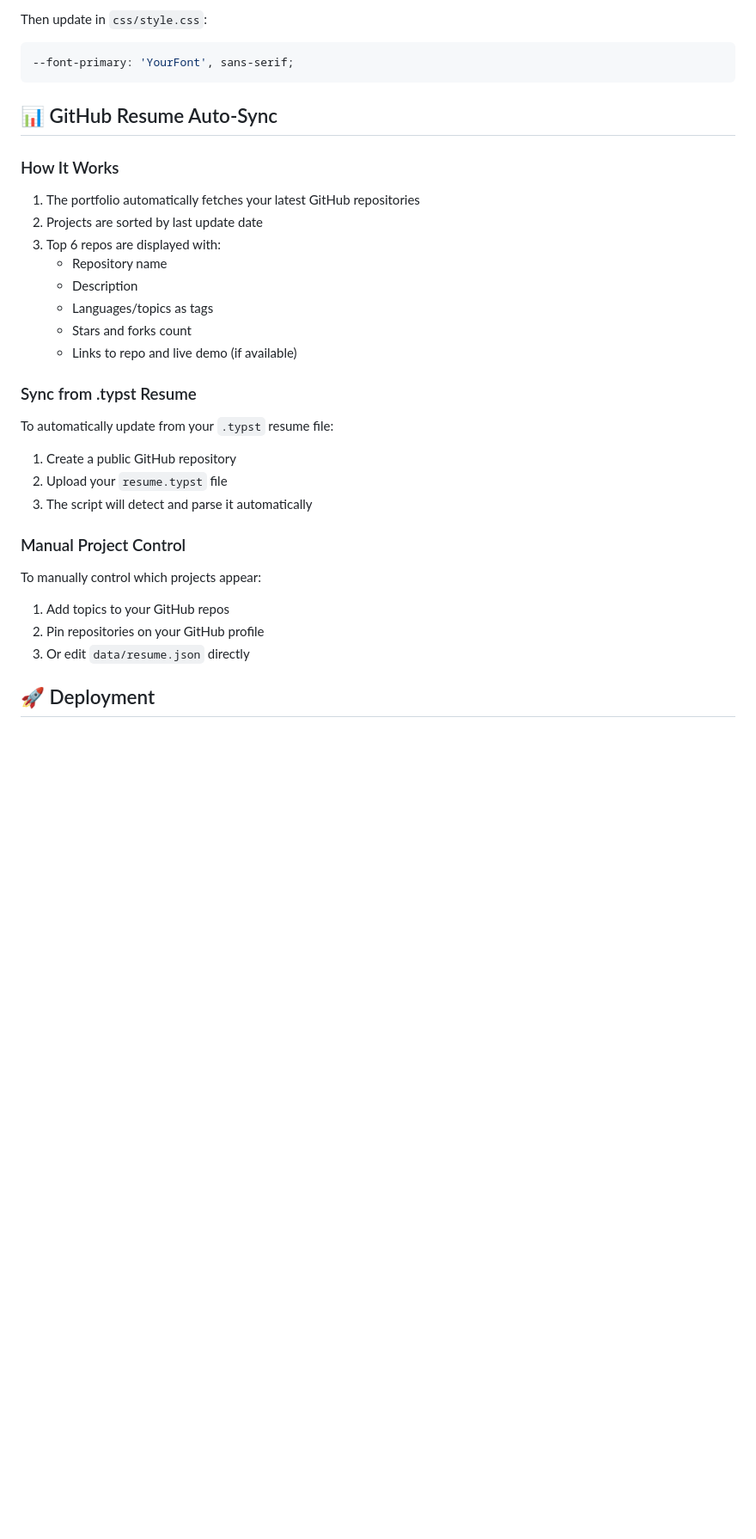
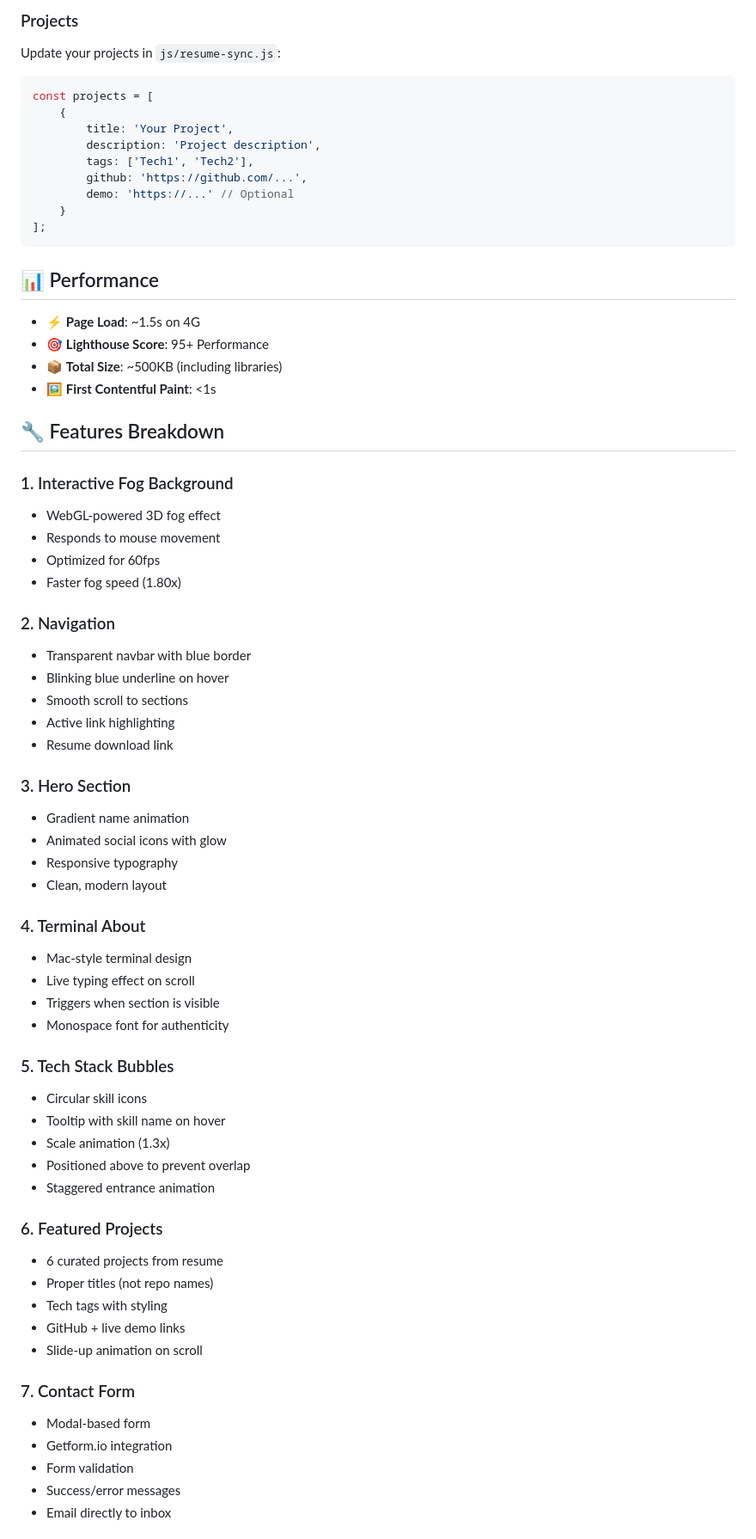
Before and after one commit to KrishnaNaicker/K-Portfolio, a Markdown page: README.md, the part around the change printed below. Shown: that part at 86% size. Rendered like a GitHub page; blank space fills up the shorter version.

````diff
--- a/README.md
+++ b/README.md
@@ -164,39 +159,73 @@ Update Google Fonts link in `index.html`:
 ```
 
-Then update in `css/style.css`:
+### Projects
 
-```css
---font-primary: 'YourFont', sans-serif;
+Update your projects in `js/resume-sync.js`:
+
+```javascript
+const projects = [
+    {
+        title: 'Your Project',
+        description: 'Project description',
+        tags: ['Tech1', 'Tech2'],
+        github: 'https://github.com/...',
+        demo: 'https://...' // Optional
+    }
+];
 ```
 
-## 📊 GitHub Resume Auto-Sync
+## 📊 Performance
 
-### How It Works
+- ⚡ **Page Load**: ~1.5s on 4G
+- 🎯 **Lighthouse Score**: 95+ Performance
+- 📦 **Total Size**: ~500KB (including libraries)
+- 🖼️ **First Contentful Paint**: <1s
 
-1. The portfolio automatically fetches your latest GitHub repositories
-2. Projects are sorted by last update date
-3. Top 6 repos are displayed with:
-   - Repository name
-   - Description
-   - Languages/topics as tags
-   - Stars and forks count
-   - Links to repo and live demo (if available)
+## 🔧 Features Breakdown
 
-### Sync from .typst Resume
+### 1. Interactive Fog Background
+- WebGL-powered 3D fog effect
+- Responds to mouse movement
+- Optimized for 60fps
+- Faster fog speed (1.80x)
 
-To automatically update from your `.typst` resume file:
+### 2. Navigation
+- Transparent navbar with blue border
+- Blinking blue underline on hover
+- Smooth scroll to sections
+- Active link highlighting
+- Resume download link
 
-1. Create a public GitHub repository
-2. Upload your `resume.typst` file
-3. The script will detect and parse it automatically
+### 3. Hero Section
+- Gradient name animation
+- Animated social icons with glow
+- Responsive typography
+- Clean, modern layout
 
-### Manual Project Control
+### 4. Terminal About
+- Mac-style terminal design
+- Live typing effect on scroll
+- Triggers when section is visible
+- Monospace font for authenticity
 
-To manually control which projects appear:
+### 5. Tech Stack Bubbles
+- Circular skill icons
+- Tooltip with skill name on hover
+- Scale animation (1.3x)
+- Positioned above to prevent overlap
+- Staggered entrance animation
 
-1. Add topics to your GitHub repos
-2. Pin repositories on your GitHub profile
-3. Or edit `data/resume.json` directly
+### 6. Featured Projects
+- 6 curated projects from resume
+- Proper titles (not repo names)
+- Tech tags with styling
+- GitHub + live demo links
+- Slide-up animation on scroll
 
-## 🚀 Deployment
+### 7. Contact Form
+- Modal-based form
+- Getform.io integration
+- Form validation
+- Success/error messages
+- Email directly to inbox
 
````
Also changed, not shown: other parts of README.md (+243 -174 lines).
